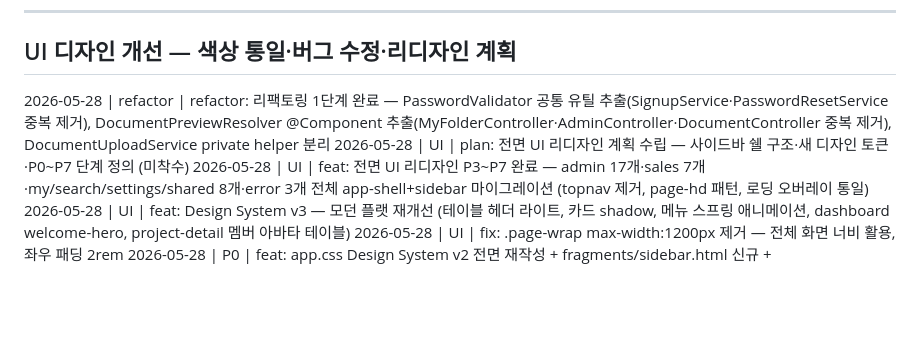
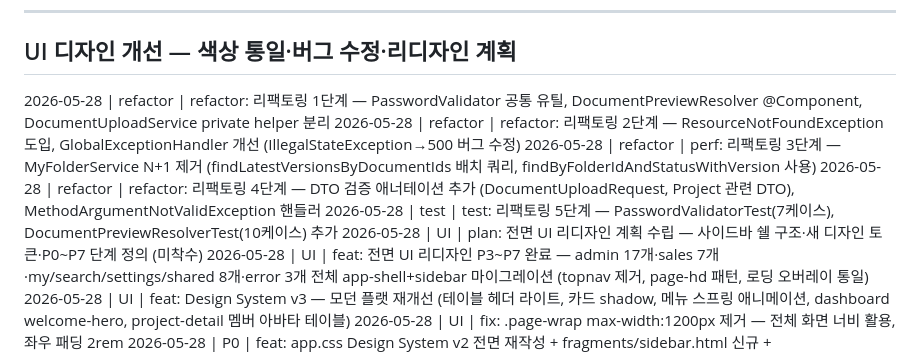
Before and after one commit to tlsrltjq/claude-test, a Markdown page: CHANGELOG.md, the part around the change. Drawn GitHub-style; blank space fills up the shorter version.

Commit message:
chore: 세션 종료 — 리팩토링 전 단계 완료 문서 갱신
Co-Authored-By: Claude Sonnet 4.6 <noreply@anthropic.com>

```diff
--- a/CHANGELOG.md
+++ b/CHANGELOG.md
@@ -7,7 +7,11 @@
 
 ## UI 디자인 개선 — 색상 통일·버그 수정·리디자인 계획
 
-2026-05-28 | refactor | refactor: 리팩토링 1단계 완료 — PasswordValidator 공통 유틸 추출(SignupService·PasswordResetService 중복 제거), DocumentPreviewResolver @Component 추출(MyFolderController·AdminController·DocumentController 중복 제거), DocumentUploadService private helper 분리
+2026-05-28 | refactor | refactor: 리팩토링 1단계 — PasswordValidator 공통 유틸, DocumentPreviewResolver @Component, DocumentUploadService private helper 분리
+2026-05-28 | refactor | refactor: 리팩토링 2단계 — ResourceNotFoundException 도입, GlobalExceptionHandler 개선 (IllegalStateException→500 버그 수정)
+2026-05-28 | refactor | perf: 리팩토링 3단계 — MyFolderService N+1 제거 (findLatestVersionsByDocumentIds 배치 쿼리, findByFolderIdAndStatusWithVersion 사용)
+2026-05-28 | refactor | refactor: 리팩토링 4단계 — DTO 검증 애너테이션 추가 (DocumentUploadRequest, Project 관련 DTO), MethodArgumentNotValidException 핸들러
+2026-05-28 | test | test: 리팩토링 5단계 — PasswordValidatorTest(7케이스), DocumentPreviewResolverTest(10케이스) 추가
 2026-05-28 | UI | plan: 전면 UI 리디자인 계획 수립 — 사이드바 쉘 구조·새 디자인 토큰·P0~P7 단계 정의 (미착수)
 2026-05-28 | UI | feat: 전면 UI 리디자인 P3~P7 완료 — admin 17개·sales 7개·my/search/settings/shared 8개·error 3개 전체 app-shell+sidebar 마이그레이션 (topnav 제거, page-hd 패턴, 로딩 오버레이 통일)
 2026-05-28 | UI | feat: Design System v3 — 모던 플랫 재개선 (테이블 헤더 라이트, 카드 shadow, 메뉴 스프링 애니메이션, dashboard welcome-hero, project-detail 멤버 아바타 테이블)
```
Also changed, not shown: HARNESS.md (+1 -1 lines), tasks/current.md (+11 -5 lines).
